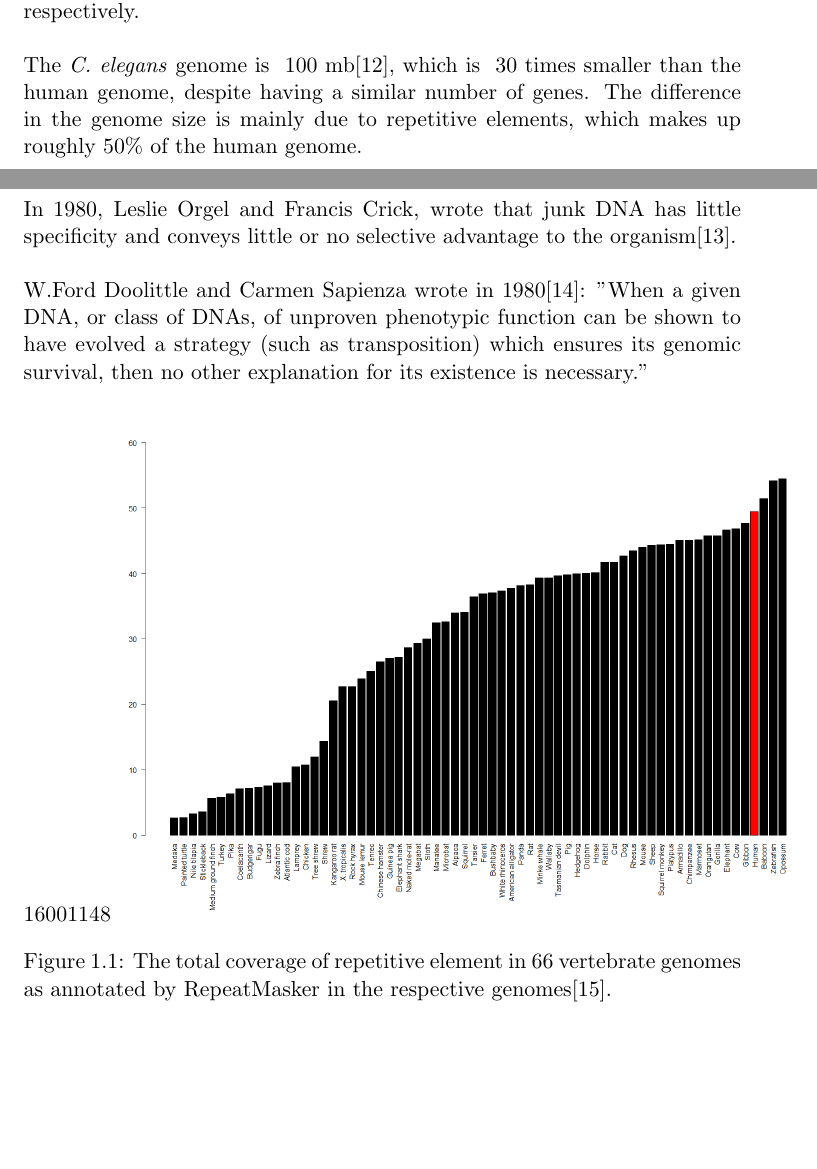
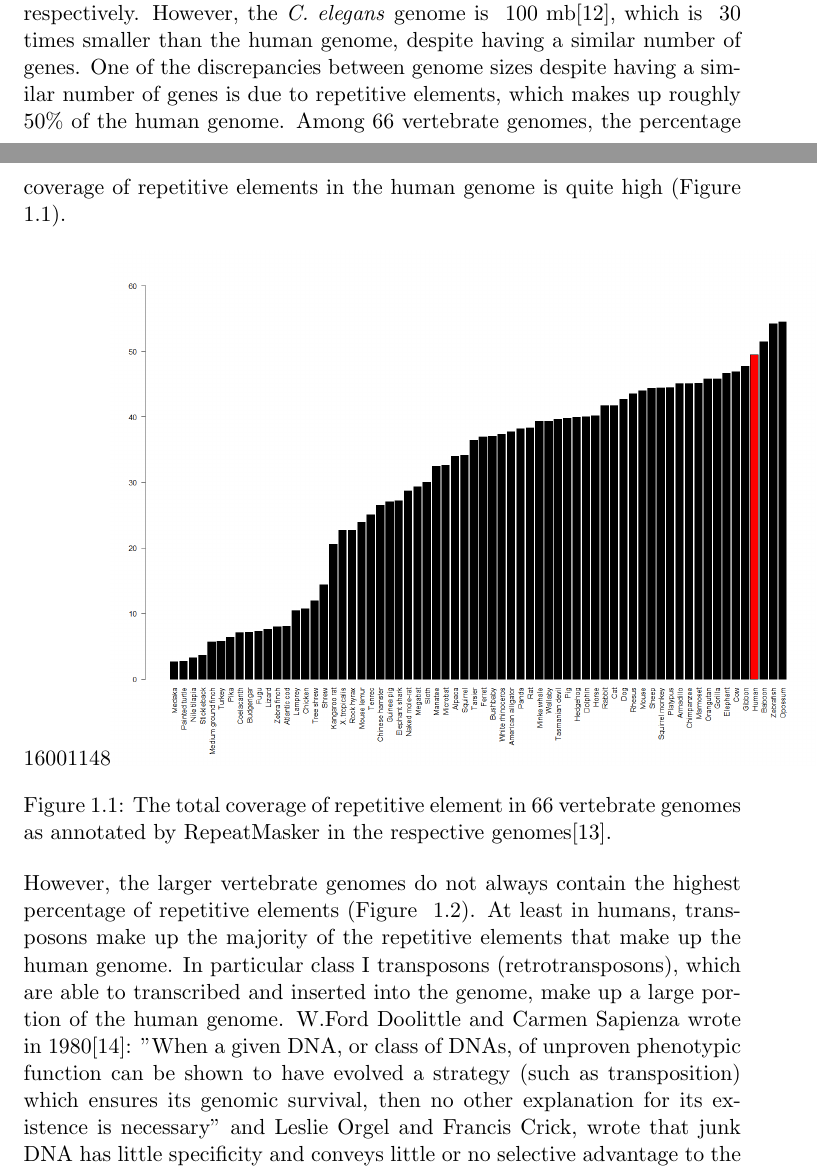
Before and after one commit to davetang/thesis, a LaTeX thesis (main.tex, which reads chapter/introduction.tex): two parts of pages 13 and 14 of 49, joined at a grey line, cut so that both start at the same text, the shorter picture padded with empty space. Compiled offline with pdfLaTeX.

Commit message:
Transposons and junk DNA

```diff
--- a/chapter/introduction.tex
+++ b/chapter/introduction.tex
@@ -62,19 +62,17 @@ Since the release of the draft human genome sequence\cite{venter2001sequence, la
    \item N-value paradox: complexity does not correlate with the number of protein coding genes
 \end{enumerate}
 
-If we measure organismal complexity in terms of mental cognition, we observe that complexity is not correlated to the number of chromosomes, the size of genomes, and the number of protein coding genes. Humans have 46 chromosomes and some species of butterflies have over hundreds of chromosomes, such as \textit{Polyommatus atlantica}. In terms of genome size, the species \textit{Polychaos dubium}, a freshwater amoeboid, has one of the largest genomes known with ~670 gb of DNA sequence; humans on the other hand have a genome size of ~3 gb. And lastly humans have roughly the same number of protein-coding genes as \textit{Caenorhabditis elegans}, ~20,000 versus ~21,000, respectively.
+If we measure organismal complexity in terms of mental cognition, we observe that complexity is not correlated to the number of chromosomes, the size of genomes, and the number of protein coding genes. Humans have 46 chromosomes and some species of butterflies have over hundreds of chromosomes, such as \textit{Polyommatus atlantica}. In terms of genome size, the species \textit{Polychaos dubium}, a freshwater amoeboid, has one of the largest genomes known with ~670 gb of DNA sequence; humans on the other hand have a genome size of ~3 gb. And lastly humans have roughly the same number of protein-coding genes as \textit{Caenorhabditis elegans}, ~20,000 versus ~21,000, respectively. However, the \textit{C. elegans} genome is ~100 mb\cite{celegans1998sequencing}, which is ~30 times smaller than the human genome, despite having a similar number of genes. One of the discrepancies between genome sizes despite having a similar number of genes is due to repetitive elements, which makes up roughly 50\% of the human genome. Among 66 vertebrate genomes, the percentage coverage of repetitive elements in the human genome is quite high (Figure ~\ref{fig:repeat_coverage_vertebrate_genome}).
 
+\begin{figure}[h]
+   \centering
+   \includegraphics[width=\textwidth,natwidth=1600,natheight=1148]{repeat_coverage_vertebrate_genome.png}
+   \caption[Coverage of repetitive elements in vertebrate genomes]{The total coverage of repetitive element in 66 vertebrate genomes as annotated by RepeatMasker in the respective genomes\cite{tang2014repcoverage}.}
+   \label{fig:repeat_coverage_vertebrate_genome}
+\end{figure}
 
-The \textit{C. elegans} genome is ~100 mb\cite{celegans1998sequencing}, which is ~30 times smaller than the human genome, despite having a similar number of genes. The difference in the genome size is mainly due to repetitive elements, which makes up roughly 50\% of the human genome.
+However, the larger vertebrate genomes do not always contain the highest percentage of repetitive elements (Figure ~\ref{fig:genome_size}). At least in humans, transposons make up the majority of the repetitive elements that make up the human genome. In particular class I transposons (retrotransposons), which are able to transcribed and inserted into the genome, make up a large portion of the human genome. W.Ford Doolittle and Carmen Sapienza wrote in 1980\cite{doolittle1980selfish}: "When a given DNA, or class of DNAs, of unproven phenotypic function can be shown to have evolved a strategy (such as transposition) which ensures its genomic survival, then no other explanation for its existence is necessary" and Leslie Orgel and Francis Crick, wrote that junk DNA has little specificity and conveys little or no selective advantage to the organism\cite{orgel1980selfish}.
 
 The origin of the term "junk DNA" is usually attributed to Susumu Ohno, who used it to describe pseudogenes, which are gene copies that have no known biological function. In its modern day usage, "junk DNA" is used to describe DNA sequence that goes not play a functional role in an organism. Dr. Ohno estimated that there would be an upper limit to the number of functional loci in mammalian genomes based on mutational load and a fixed mutation rate. He predicted that mammalian genomes could not have more than 30,000 loci under selection as this would guarantee a progressive decline in fitness, leading to extinction.
 
-In 1980, Leslie Orgel and Francis Crick, wrote that junk DNA has little specificity and conveys little or no selective advantage to the organism\cite{orgel1980selfish}.
-
-W.Ford Doolittle and Carmen Sapienza wrote in 1980\cite{doolittle1980selfish}: "When a given DNA, or class of DNAs, of unproven phenotypic function can be shown to have evolved a strategy (such as transposition) which ensures its genomic survival, then no other explanation for its existence is necessary."
-
 \begin{figure}[h]
-  \centering
-  \includegraphics[width=\textwidth,natwidth=1600,natheight=1148]{repeat_coverage_vertebrate_genome.png}
-  \caption[Coverage of repetitive elements in vertebrate genomes]
-   {The total coverage of repetitive element in 66 vertebrate genomes as annotated by RepeatMasker in the respective genomes\cite{tang2014repcoverage}.}
```
Also changed, not shown: chapter/introduction.tex (19 more changed lines).
